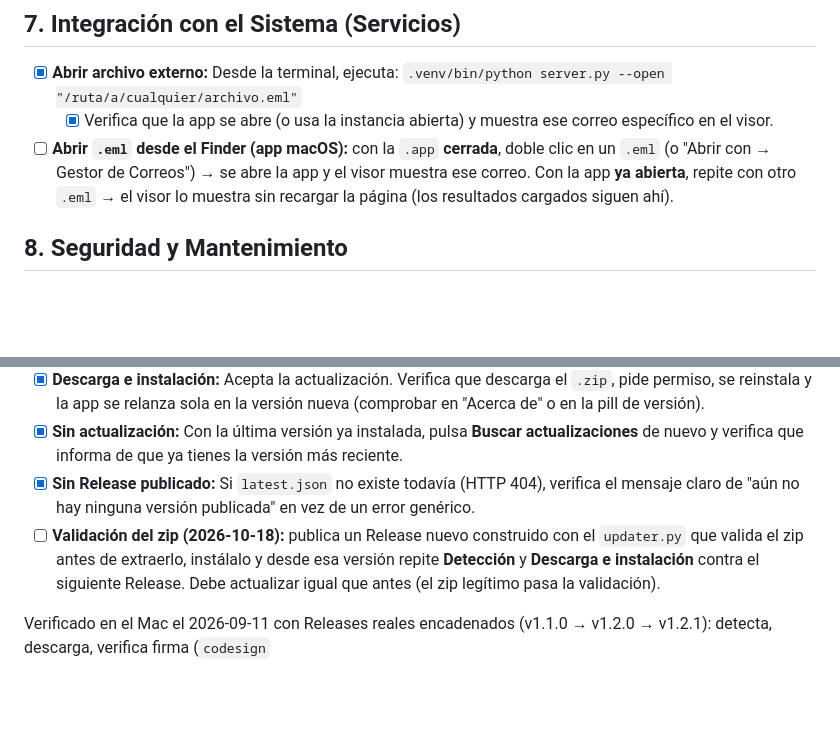
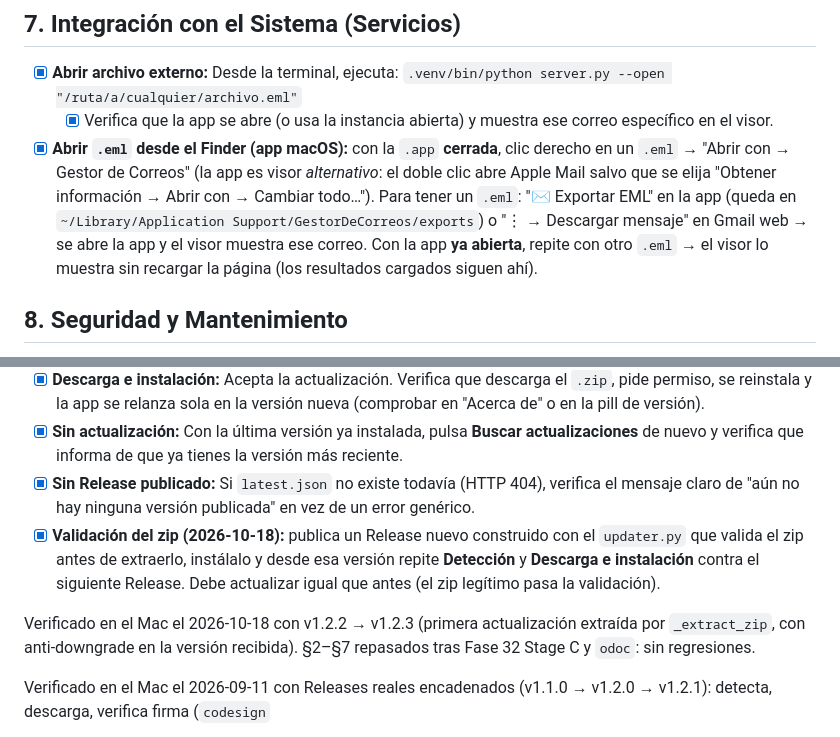
Before and after one commit to edfrutos/gestor-correos-gmail, a Markdown page: TESTING_HUMANO.md, 2 parts joined by grey strips. Rendered like a GitHub page; blank space fills up the shorter version.

```diff
--- a/TESTING_HUMANO.md
+++ b/TESTING_HUMANO.md
@@ -46,7 +46,7 @@ Este documento guía al usuario a través de las pruebas manuales para verificar
 - [x] **Abrir archivo externo:** Desde la terminal, ejecuta:
     `.venv/bin/python server.py --open "/ruta/a/cualquier/archivo.eml"`
     - [x] Verifica que la app se abre (o usa la instancia abierta) y muestra ese correo específico en el visor.
-- [ ] **Abrir `.eml` desde el Finder (app macOS):** con la `.app` **cerrada**, doble clic en un `.eml` (o "Abrir con → Gestor de Correos") → se abre la app y el visor muestra ese correo. Con la app **ya abierta**, repite con otro `.eml` → el visor lo muestra sin recargar la página (los resultados cargados siguen ahí).
+- [x] **Abrir `.eml` desde el Finder (app macOS):** con la `.app` **cerrada**, clic derecho en un `.eml` → "Abrir con → Gestor de Correos" (la app es visor *alternativo*: el doble clic abre Apple Mail salvo que se elija "Obtener información → Abrir con → Cambiar todo…"). Para tener un `.eml`: "✉ Exportar EML" en la app (queda en `~/Library/Application Support/GestorDeCorreos/exports`) o "⋮ → Descargar mensaje" en Gmail web → se abre la app y el visor muestra ese correo. Con la app **ya abierta**, repite con otro `.eml` → el visor lo muestra sin recargar la página (los resultados cargados siguen ahí).
 
 ## 8. Seguridad y Mantenimiento
 - [x] **Borrado Permanente:** Habilita `ENABLE_PERMANENT_DELETE=1`.
@@ -59,7 +59,11 @@ Este documento guía al usuario a través de las pruebas manuales para verificar
 - [x] **Descarga e instalación:** Acepta la actualización. Verifica que descarga el `.zip`, pide permiso, se reinstala y la app se relanza sola en la versión nueva (comprobar en "Acerca de" o en la pill de versión).
 - [x] **Sin actualización:** Con la última versión ya instalada, pulsa **Buscar actualizaciones** de nuevo y verifica que informa de que ya tienes la versión más reciente.
 - [x] **Sin Release publicado:** Si `latest.json` no existe todavía (HTTP 404), verifica el mensaje claro de "aún no hay ninguna versión publicada" en vez de un error genérico.
-- [ ] **Validación del zip (2026-10-18):** publica un Release nuevo construido con el `updater.py` que valida el zip antes de extraerlo, instálalo y desde esa versión repite **Detección** y **Descarga e instalación** contra el siguiente Release. Debe actualizar igual que antes (el zip legítimo pasa la validación).
+- [x] **Validación del zip (2026-10-18):** publica un Release nuevo construido con el `updater.py` que valida el zip antes de extraerlo, instálalo y desde esa versión repite **Detección** y **Descarga e instalación** contra el siguiente Release. Debe actualizar igual que antes (el zip legítimo pasa la validación).
+
+Verificado en el Mac el 2026-10-18 con v1.2.2 → v1.2.3 (primera
+actualización extraída por `_extract_zip`, con anti-downgrade en la versión
+recibida). §2–§7 repasados tras Fase 32 Stage C y `odoc`: sin regresiones.
 
 Verificado en el Mac el 2026-09-11 con Releases reales encadenados
 (v1.1.0 → v1.2.0 → v1.2.1): detecta, descarga, verifica firma (`codesign`
```
Also changed, not shown: .planning/STATE.md (+10 -11 lines), README.md (+1 -1 lines).
